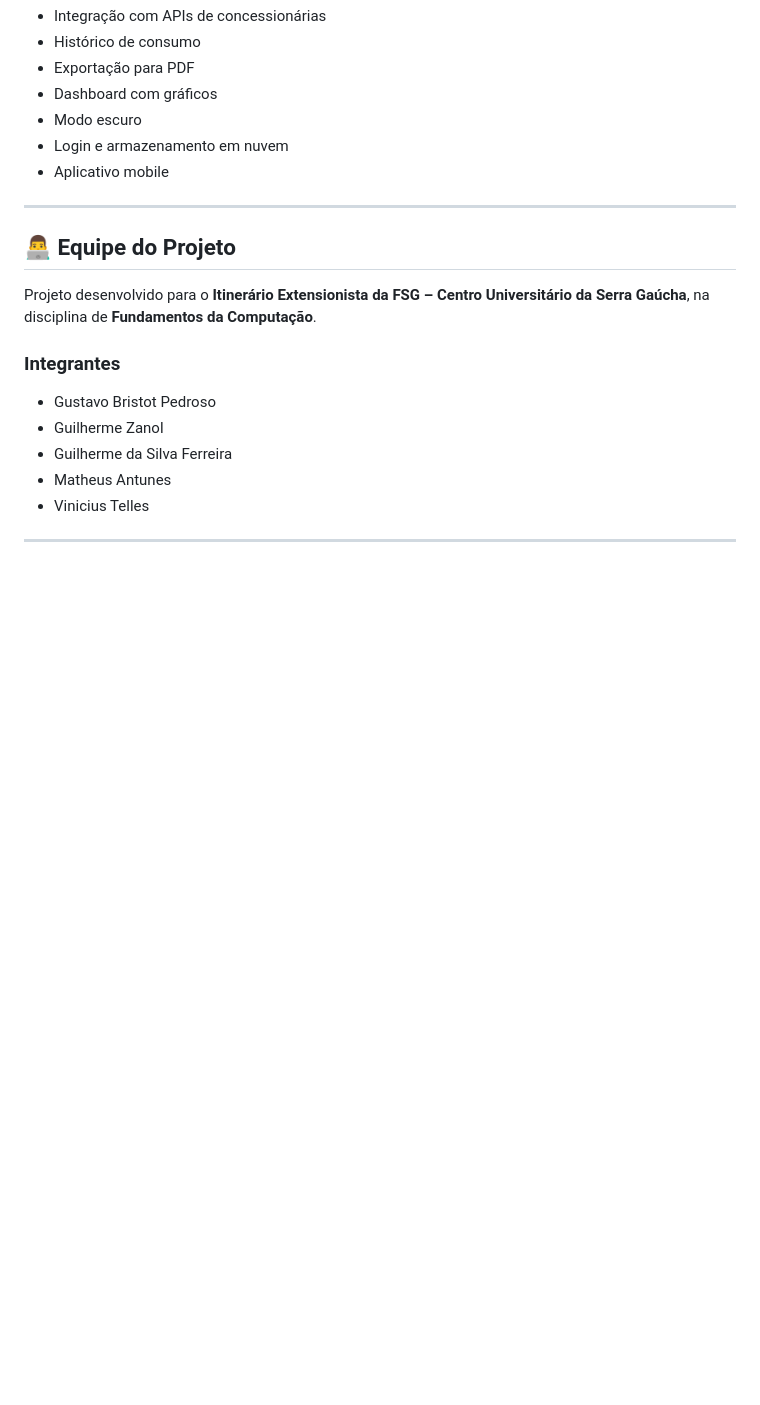
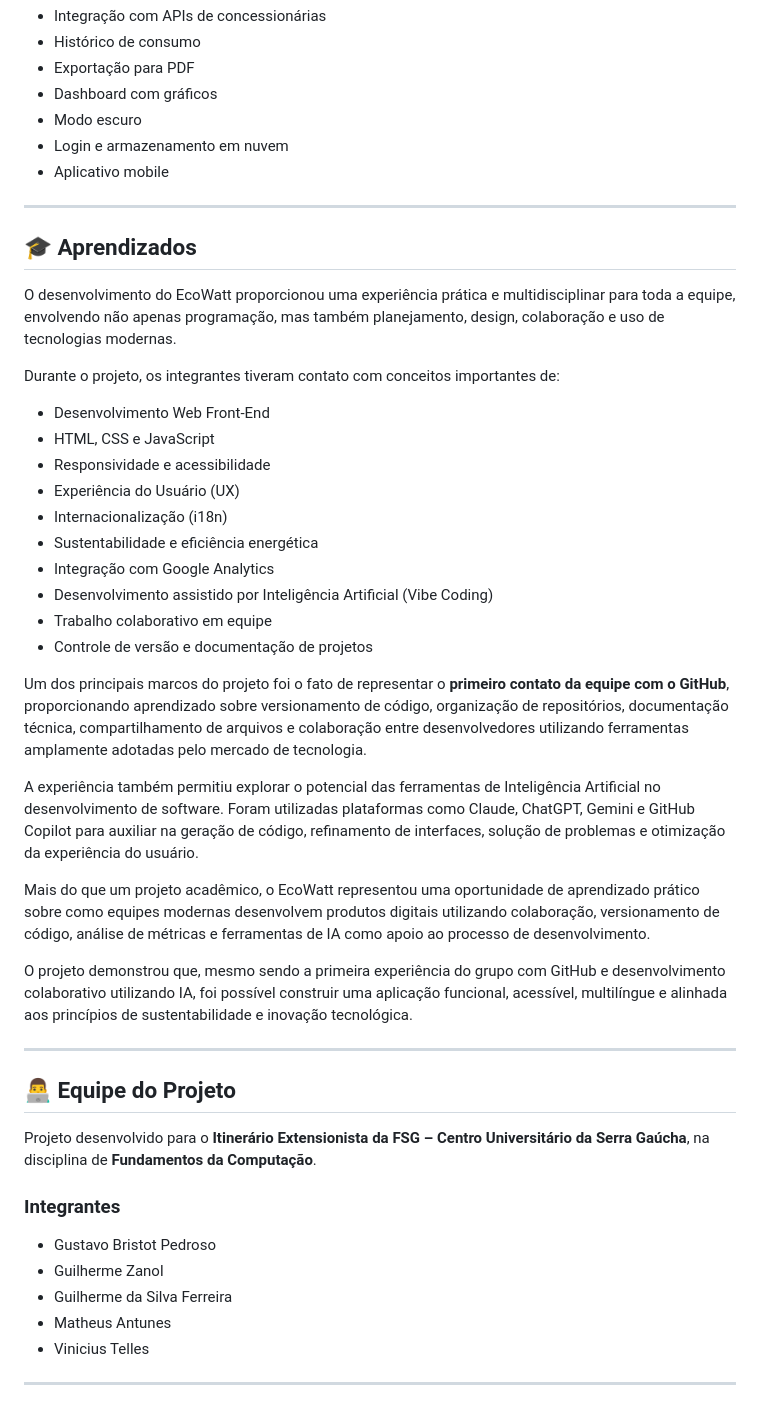
Before and after one commit to GuilhermeZanol/extensao-fundamentos-da-computacao, a Markdown page: README.md, the part around one of its changes. Rendered like a GitHub page; blank space fills up the shorter version.

Commit message:
Update README with Google Analytics and project learnings
Added Google Analytics integration details and learnings from the EcoWatt project.

```diff
--- a/README.md
+++ b/README.md
@@ -190,6 +209,33 @@ permitindo visualizar o impacto desse aparelho na conta de luz.
 
 ---
 
+## 🎓 Aprendizados
+
+O desenvolvimento do EcoWatt proporcionou uma experiência prática e multidisciplinar para toda a equipe, envolvendo não apenas programação, mas também planejamento, design, colaboração e uso de tecnologias modernas.
+
+Durante o projeto, os integrantes tiveram contato com conceitos importantes de:
+
+* Desenvolvimento Web Front-End
+* HTML, CSS e JavaScript
+* Responsividade e acessibilidade
+* Experiência do Usuário (UX)
+* Internacionalização (i18n)
+* Sustentabilidade e eficiência energética
+* Integração com Google Analytics
+* Desenvolvimento assistido por Inteligência Artificial (Vibe Coding)
+* Trabalho colaborativo em equipe
+* Controle de versão e documentação de projetos
+
+Um dos principais marcos do projeto foi o fato de representar o **primeiro contato da equipe com o GitHub**, proporcionando aprendizado sobre versionamento de código, organização de repositórios, documentação técnica, compartilhamento de arquivos e colaboração entre desenvolvedores utilizando ferramentas amplamente adotadas pelo mercado de tecnologia.
+
+A experiência também permitiu explorar o potencial das ferramentas de Inteligência Artificial no desenvolvimento de software. Foram utilizadas plataformas como Claude, ChatGPT, Gemini e GitHub Copilot para auxiliar na geração de código, refinamento de interfaces, solução de problemas e otimização da experiência do usuário.
+
+Mais do que um projeto acadêmico, o EcoWatt representou uma oportunidade de aprendizado prático sobre como equipes modernas desenvolvem produtos digitais utilizando colaboração, versionamento de código, análise de métricas e ferramentas de IA como apoio ao processo de desenvolvimento.
+
+O projeto demonstrou que, mesmo sendo a primeira experiência do grupo com GitHub e desenvolvimento colaborativo utilizando IA, foi possível construir uma aplicação funcional, acessível, multilíngue e alinhada aos princípios de sustentabilidade e inovação tecnológica.
+
+---
+
 ## 👨‍💻 Equipe do Projeto
 
 Projeto desenvolvido para o **Itinerário Extensionista da FSG – Centro Universitário da Serra Gaúcha**, na disciplina de **Fundamentos da Computação**.
```
Also changed, not shown: other parts of README.md (+19 -0 lines).
